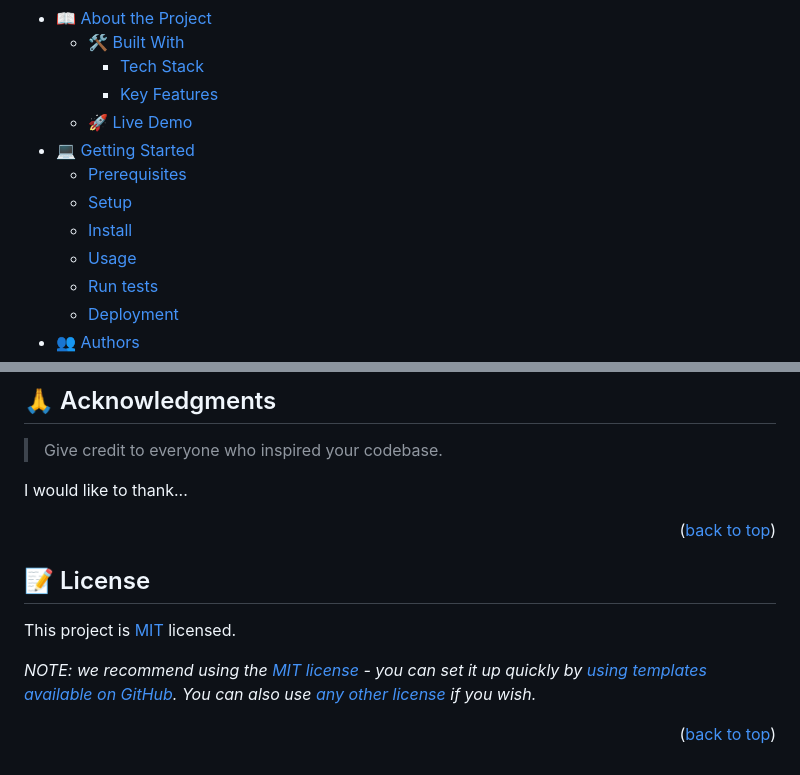
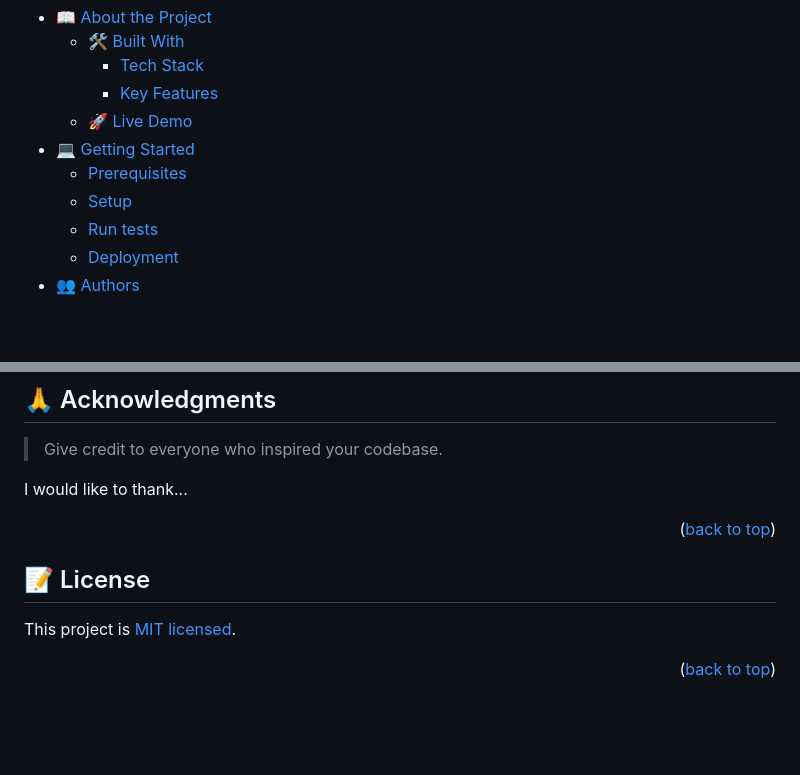
Before and after one commit to katarighe/microverse-capstone-project-1, a Markdown page: README.md, 2 parts joined by grey strips. Rendered like a GitHub page; blank space fills up the shorter version.

```diff
--- a/README.md
+++ b/README.md
@@ -21,8 +21,6 @@
 - [💻 Getting Started](#getting-started)
   - [Prerequisites](#prerequisites)
   - [Setup](#setup)
-  - [Install](#install)
-  - [Usage](#usage)
   - [Run tests](#run-tests)
   - [Deployment](#deployment)
 - [👥 Authors](#authors)
@@ -218,11 +172,8 @@ I would like to thank...
 <p align="right">(<a href="#readme-top">back to top</a>)</p>
 
 <!-- LICENSE -->
-
 ## 📝 License <a name="license"></a>
 
-This project is [MIT](./LICENSE) licensed.
-
-_NOTE: we recommend using the [MIT license](https://choosealicense.com/licenses/mit/) - you can set it up quickly by [using templates available on GitHub](https://docs.github.com/en/communities/setting-up-your-project-for-healthy-contributions/adding-a-license-to-a-repository). You can also use [any other license](https://choosealicense.com/licenses/) if you wish._
+This project is <a href="https://github.com/katarighe/microverse-capstone-project-1/blob/main/LICENSE">MIT licensed</a>.
 
 <p align="right">(<a href="#readme-top">back to top</a>)</p>
```
Also changed, not shown: other parts of README.md (+16 -60 lines).
